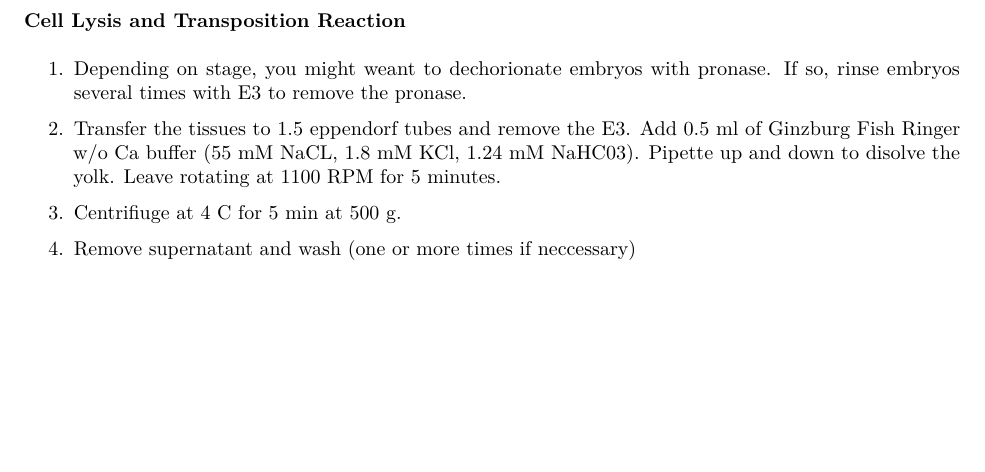
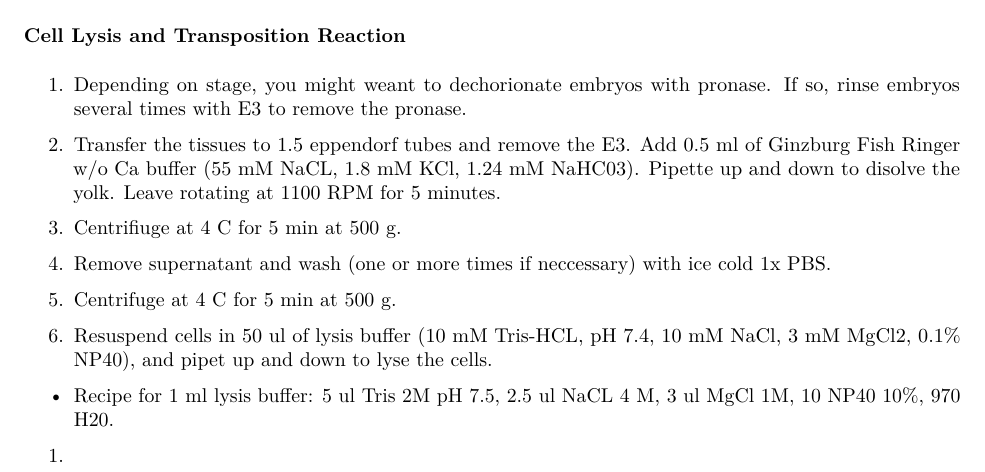
Before and after one commit to ThomasAStewart/lab_protocols, an R Markdown document (ATAC_seq_in_zebrafish.Rmd): part of the page, cut so that both start at the same text, the shorter picture padded with empty space. The pictures show the output file ATAC_seq_in_zebrafish.pdf that the author committed with the source.

Commit message:
update methods

```diff
--- a/ATAC_seq_in_zebrafish.Rmd
+++ b/ATAC_seq_in_zebrafish.Rmd
@@ -19,4 +16,13 @@ What is the target number of cells?
 
 1. Centrifiuge at 4 C for 5 min at 500 g.
 
-1. Remove supernatant and wash (one or more times if neccessary)
+1. Remove supernatant and wash (one or more times if neccessary) with ice cold 1x PBS.
+
+1. Centrifuge at 4 C for 5 min at 500 g.
+
+1. Resuspend cells in 50 ul of lysis buffer (10 mM Tris-HCL, pH 7.4, 10 mM NaCl, 3 mM MgCl2, 0.1% NP40), and pipet up and down to lyse the cells. (
+
+1. Take 25 ul and centrifuge at 500g for 10 min at 4 C. During this centrifugation, use the remaining 25 ul to count the cells using Hoescht and prepare the Transposition reaction.
+
+*Lysis buffer*: Recipe for 1 ml lysis buffer: 5 ul Tris 2M pH 7.5, 2.5 ul NaCL 4 M, 3 ul MgCl 1M, 10 NP40 10%, 970 H20.)
+*Transposition Reaction Mix*:
```
Also changed, not shown: ATAC_seq_in_zebrafish.pdf, ATAC_seq_in_zebrafish.Rmd (3 more changed lines), 2 other files.
